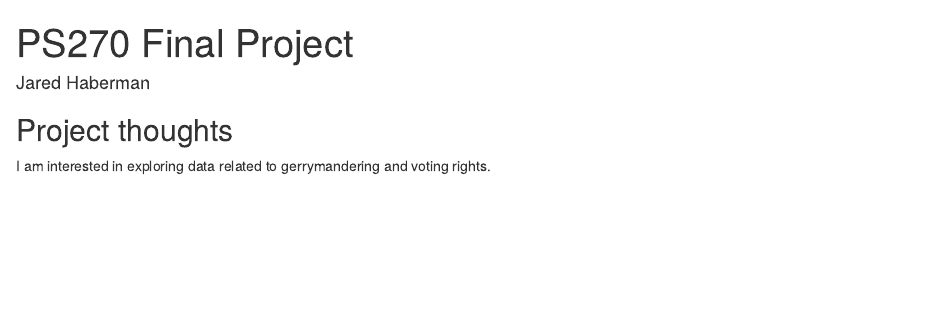
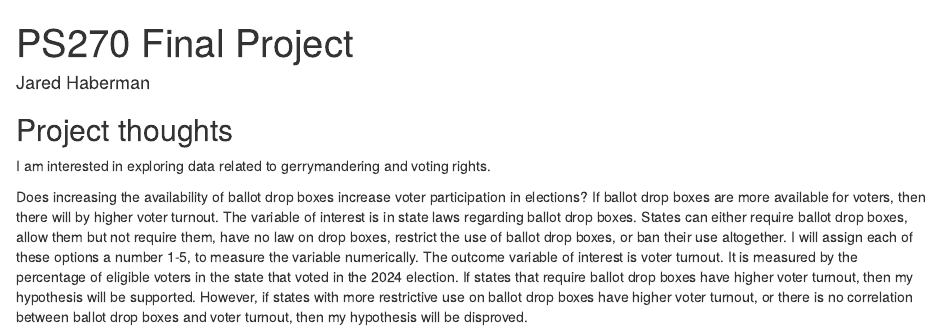
Before and after one commit to jchaberman/ps-270-final-project, an R Markdown document (index.Rmd): the page in a window 1100 px wide, from its top. Rendered offline with R 4.5, knitr and Pandoc, with nearby package versions; drawn as R Markdown's standard HTML page in place of the format the file asks for.

Commit message:
3/1 3:12

```diff
--- a/index.Rmd
+++ b/index.Rmd
@@ -12,3 +12,5 @@ output:
 ## Project thoughts
 
 I am interested in exploring data related to gerrymandering and voting rights.
+
+Does increasing the availability of ballot drop boxes increase voter participation in elections? If ballot drop boxes are more available for voters, then there will by higher voter turnout. The variable of interest is in state laws regarding ballot drop boxes. States can either require ballot drop boxes, allow them but not require them, have no law on drop boxes, restrict the use of ballot drop boxes, or ban their use altogether. I will assign each of these options a number 1-5, to measure the variable numerically. The outcome variable of interest is voter turnout. It is measured by the percentage of eligible voters in the state that voted in the 2024 election. If states that require ballot drop boxes have higher voter turnout, then my hypothesis will be supported. However, if states with more restrictive use on ballot drop boxes have higher voter turnout, or there is no correlation between ballot drop boxes and voter turnout, then my hypothesis will be disproved.
```
Also changed, not shown: index.html.
